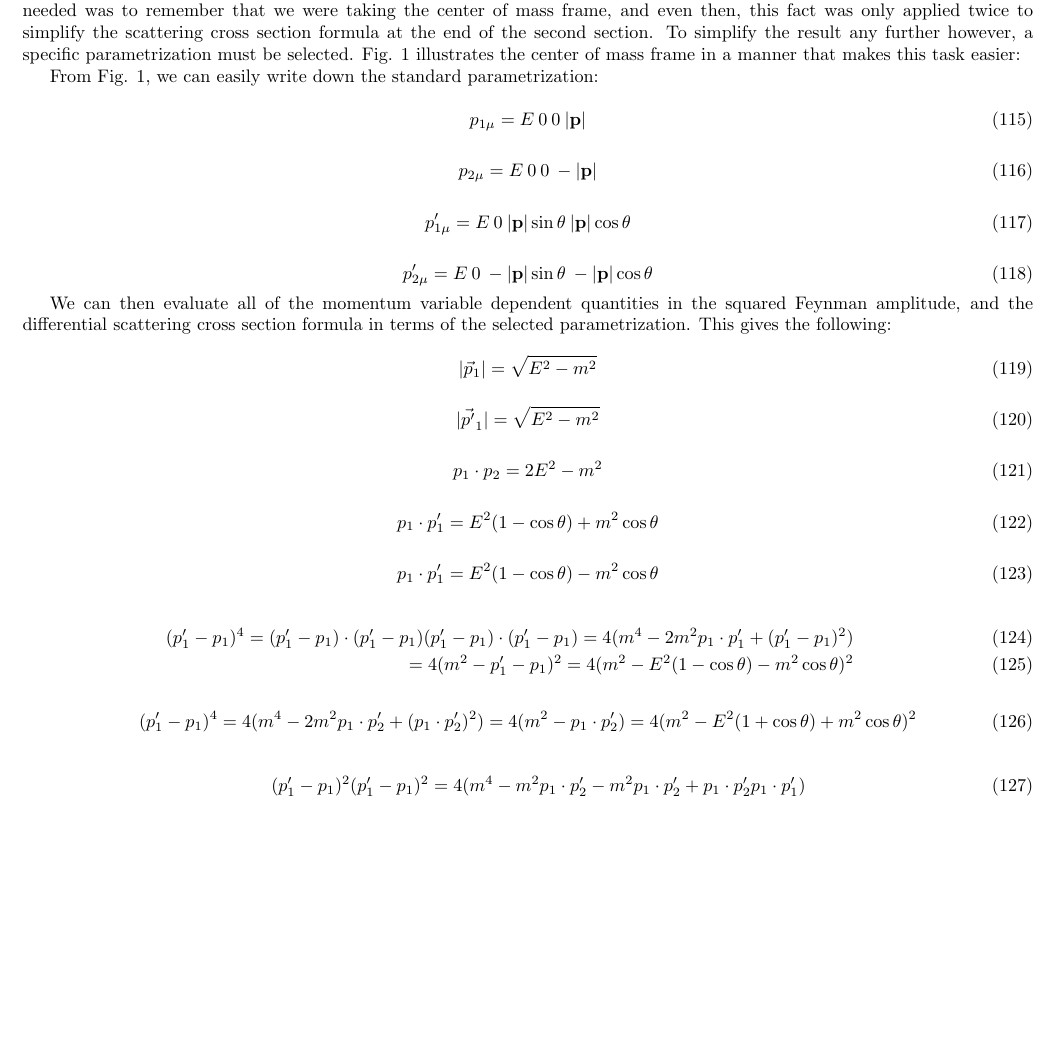
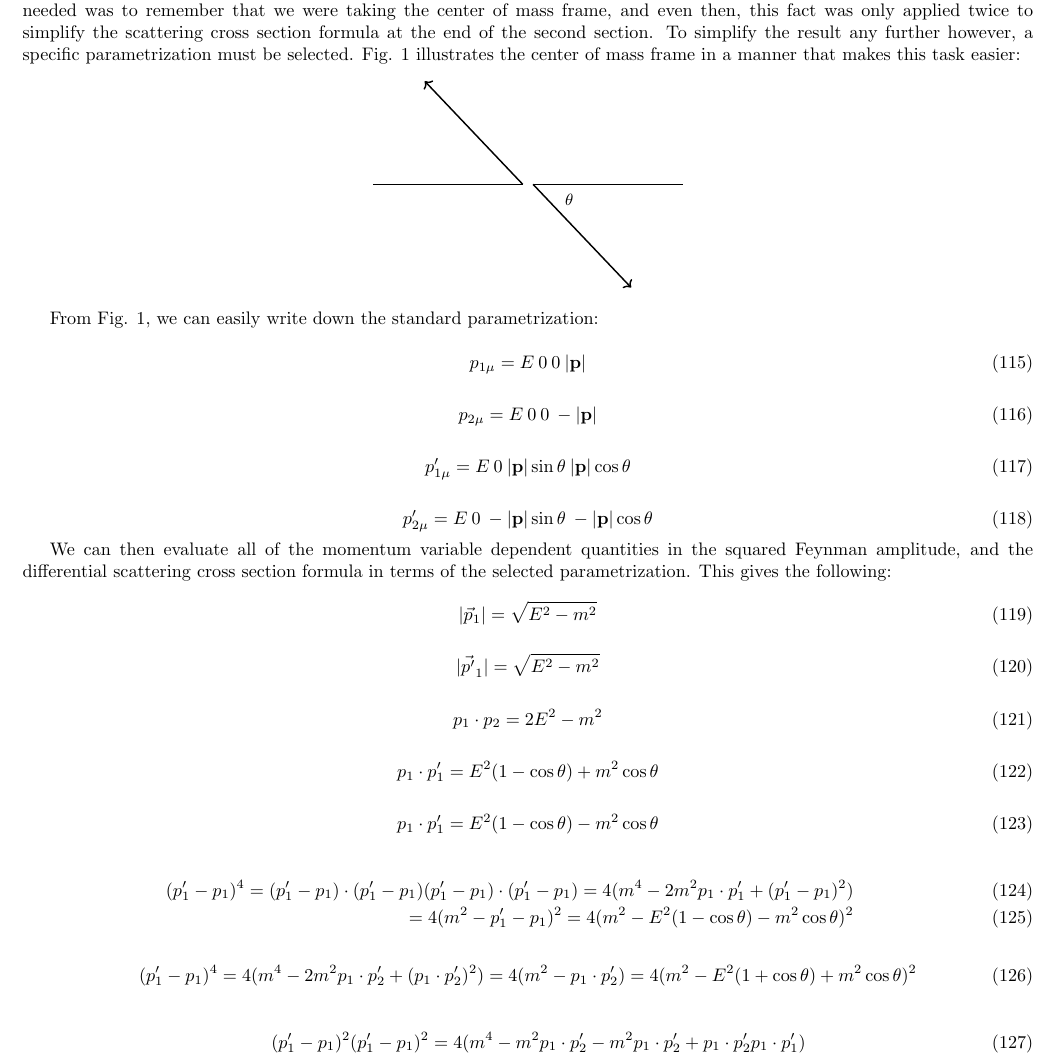
Before and after one commit to Lance-Gamier/QFT-LaTeX-Notes, a LaTeX document (Moller Scattering/Moller_Scattering.Tex): part of page 12 of 16, cut so that both start at the same text, the shorter picture padded with empty space. Compiled offline with pdfLaTeX.

Commit message:
Completed the Diagram in Moller Scattering

```diff
--- a/Moller Scattering/Moller_Scattering.Tex
+++ b/Moller Scattering/Moller_Scattering.Tex
@@ -715,7 +715,21 @@
     Throughout this calculation so far, we have escaped picking a specific parametrization for the momentum vectors, all that was needed was to remember that we were taking the center of mass frame, and even then, this fact was only applied twice to simplify
     the scattering cross section formula at the end of the second section. To simplify the result any further however, a specific parametrization must be selected. Fig. 1 illustrates the center of mass frame in a manner that makes this task easier:
 
-    % insert diagram here
+    \begin{center}
+        \begin{tikzpicture}
+            % Horizontal Line
+            \draw[-, thick] (-3, 0) -- (-0.1, 0) node[midway, above] {\small};
+            \draw[-, thick] (3, 0) -- (0.1, 0) node[midway, above] {\small};
+
+            % Arrow after Collision
+            \draw[->, thick] (-0.1, 0) -- (-2, 2) node[midway, left] {\small};
+            \draw[->, thick] (0.1, 0) -- (2, -2) node[midway, right] {\small};
+
+            % Theta
+            \node at (0.8, -0.3) {\small $\theta$};
+
+        \end{tikzpicture}
+    \end{center}
 
     From Fig. 1, we can easily write down the standard parametrization:
 
```
Also changed, not shown: Moller Scattering/Moller_Scattering.pdf, 4 other files.
